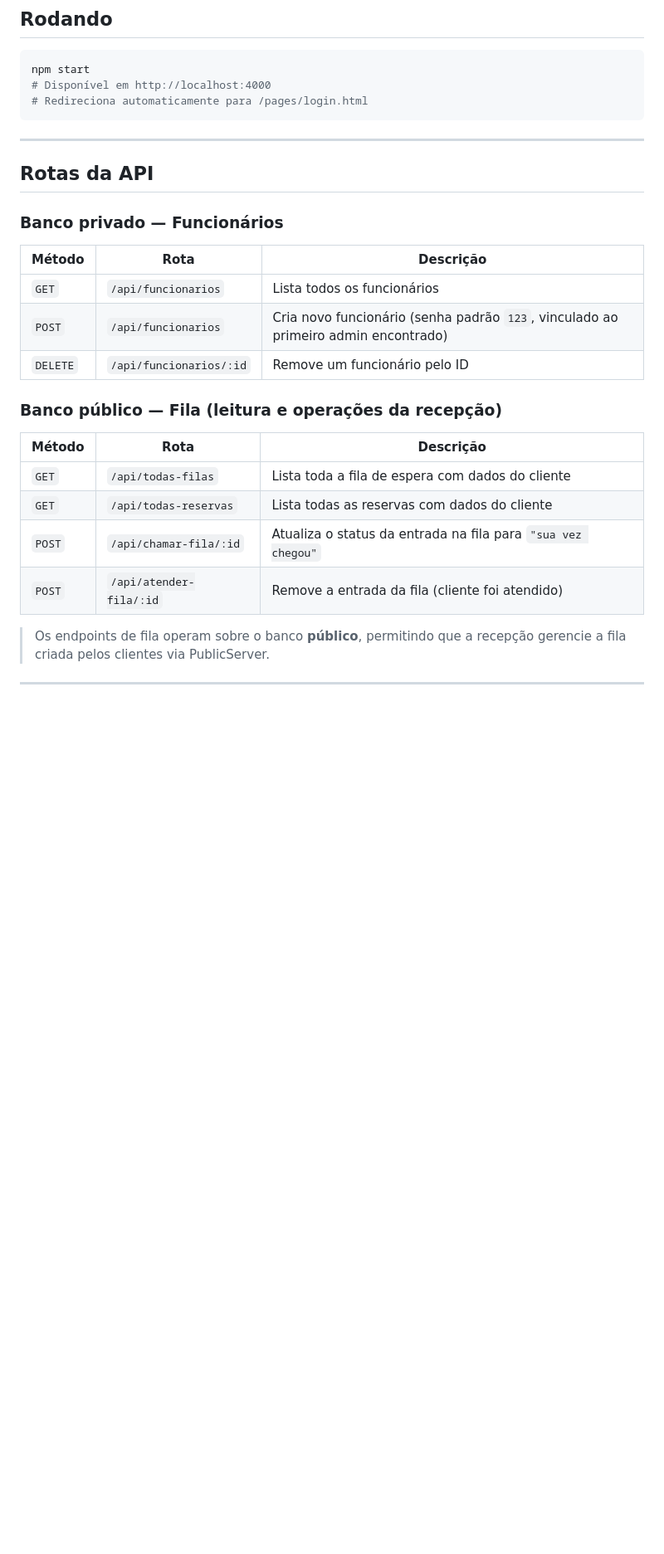
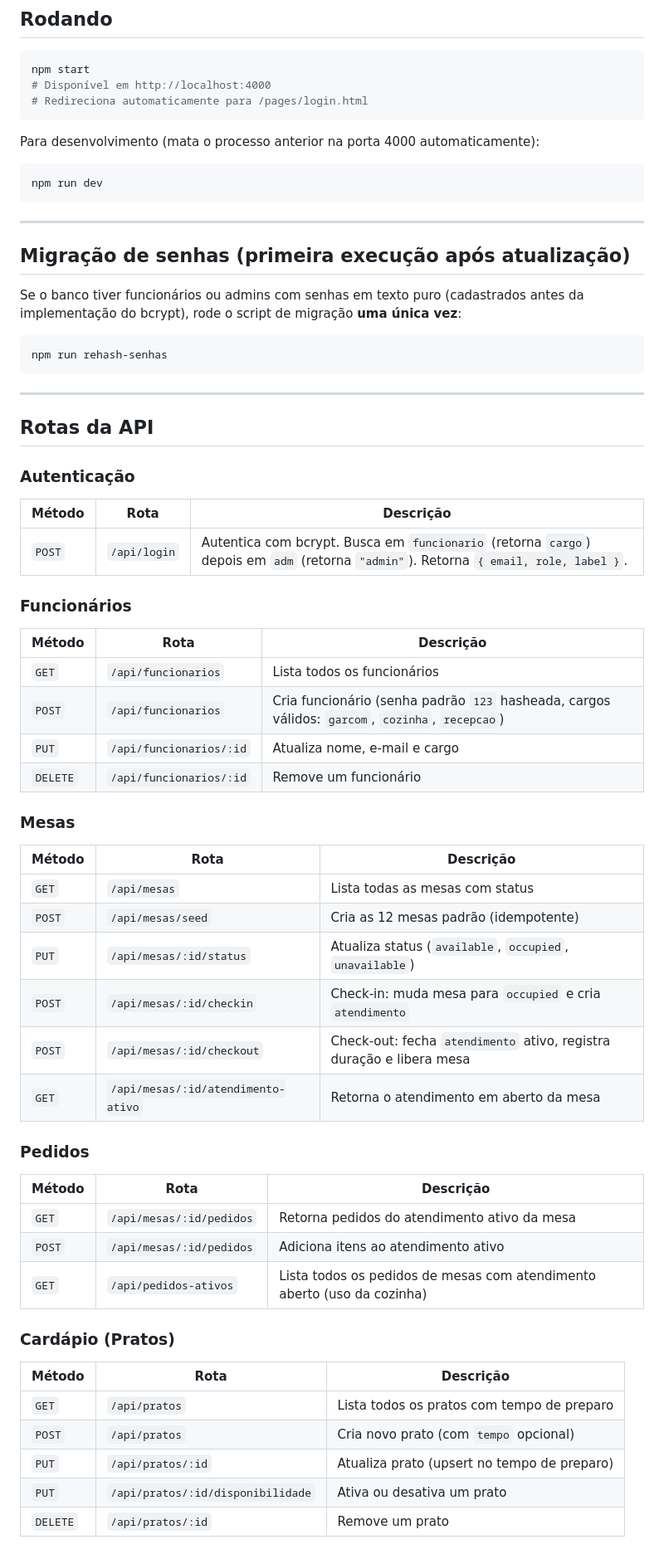
Before and after one commit to Oised/Table-4U, a Markdown page: PrivateServer/README.md, the part around one of its changes. Shown at 83% size. Rendered like a GitHub page; blank space fills up the shorter version.

Commit message:
docs: update PublicServer and PrivateServer READMEs to reflect current API and backend state

````diff
--- a/PrivateServer/README.md
+++ b/PrivateServer/README.md
@@ -88,25 +99,67 @@ npm start
 # Redireciona automaticamente para /pages/login.html
 ```
 
+Para desenvolvimento (mata o processo anterior na porta 4000 automaticamente):
+
+```bash
+npm run dev
+```
+
+---
+
+## Migração de senhas (primeira execução após atualização)
+
+Se o banco tiver funcionários ou admins com senhas em texto puro (cadastrados antes da implementação do bcrypt), rode o script de migração **uma única vez**:
+
+```bash
+npm run rehash-senhas
+```
+
 ---
 
 ## Rotas da API
 
-### Banco privado — Funcionários
+### Autenticação
+
+| Método | Rota | Descrição |
+|--------|------|-----------|
+| `POST` | `/api/login` | Autentica com bcrypt. Busca em `funcionario` (retorna `cargo`) depois em `adm` (retorna `"admin"`). Retorna `{ email, role, label }`. |
+
+### Funcionários
 
 | Método | Rota | Descrição |
 |--------|------|-----------|
 | `GET` | `/api/funcionarios` | Lista todos os funcionários |
-| `POST` | `/api/funcionarios` | Cria novo funcionário (senha padrão `123`, vinculado ao primeiro admin encontrado) |
-| `DELETE` | `/api/funcionarios/:id` | Remove um funcionário pelo ID |
+| `POST` | `/api/funcionarios` | Cria funcionário (senha padrão `123` hasheada, cargos válidos: `garcom`, `cozinha`, `recepcao`) |
+| `PUT` | `/api/funcionarios/:id` | Atualiza nome, e-mail e cargo |
+| `DELETE` | `/api/funcionarios/:id` | Remove um funcionário |
 
-### Banco público — Fila (leitura e operações da recepção)
+### Mesas
 
 | Método | Rota | Descrição |
 |--------|------|-----------|
-| `GET` | `/api/todas-filas` | Lista toda a fila de espera com dados do cliente |
-| `GET` | `/api/todas-reservas` | Lista todas as reservas com dados do cliente |
-| `POST` | `/api/chamar-fila/:id` | Atualiza o status da entrada na fila para `"sua vez chegou"` |
-| `POST` | `/api/atender-fila/:id` | Remove a entrada da fila (cliente foi atendido) |
+| `GET` | `/api/mesas` | Lista todas as mesas com status |
+| `POST` | `/api/mesas/seed` | Cria as 12 mesas padrão (idempotente) |
+| `PUT` | `/api/mesas/:id/status` | Atualiza status (`available`, `occupied`, `unavailable`) |
+| `POST` | `/api/mesas/:id/checkin` | Check-in: muda mesa para `occupied` e cria `atendimento` |
+| `POST` | `/api/mesas/:id/checkout` | Check-out: fecha `atendimento` ativo, registra duração e libera mesa |
+| `GET` | `/api/mesas/:id/atendimento-ativo` | Retorna o atendimento em aberto da mesa |
 
-> Os endpoints de fila operam sobre o banco **público**, permitindo que a recepção gerencie a fila criada pelos clientes via PublicServer.
+### Pedidos
+
+| Método | Rota | Descrição |
+|--------|------|-----------|
+| `GET` | `/api/mesas/:id/pedidos` | Retorna pedidos do atendimento ativo da mesa |
+| `POST` | `/api/mesas/:id/pedidos` | Adiciona itens ao atendimento ativo |
+| `GET` | `/api/pedidos-ativos` | Lista todos os pedidos de mesas com atendimento aberto (uso da cozinha) |
+
+### Cardápio (Pratos)
+
+| Método | Rota | Descrição |
+|--------|------|-----------|
+| `GET` | `/api/pratos` | Lista todos os pratos com tempo de preparo |
+| `POST` | `/api/pratos` | Cria novo prato (com `tempo` opcional) |
+| `PUT` | `/api/pratos/:id` | Atualiza prato (upsert no tempo de preparo) |
+| `PUT` | `/api/pratos/:id/disponibilidade` | Ativa ou desativa um prato |
+| `DELETE` | `/api/pratos/:id` | Remove um prato |
+
````
Also changed, not shown: other parts of PrivateServer/README.md (+74 -30 lines), PublicServer/README.md (+12 -10 lines).
